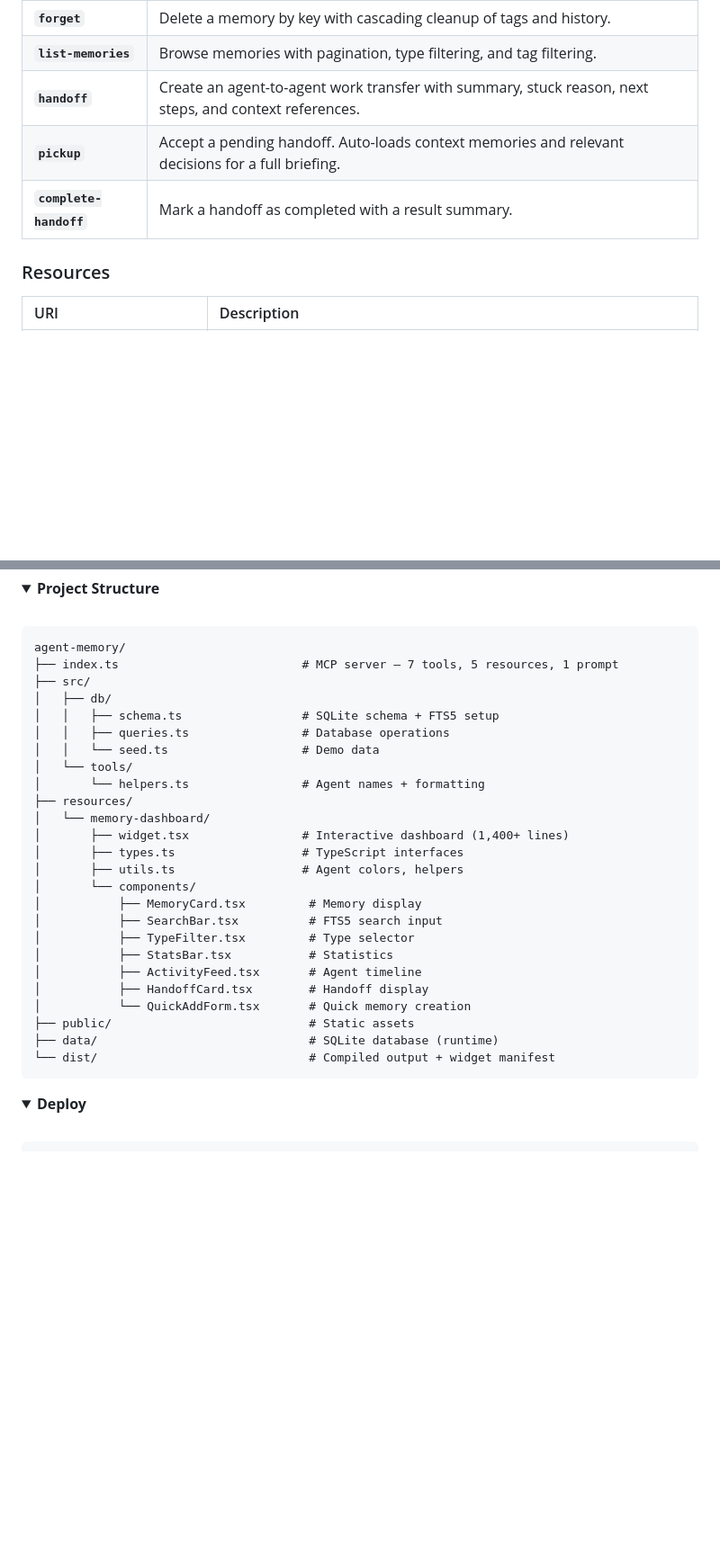
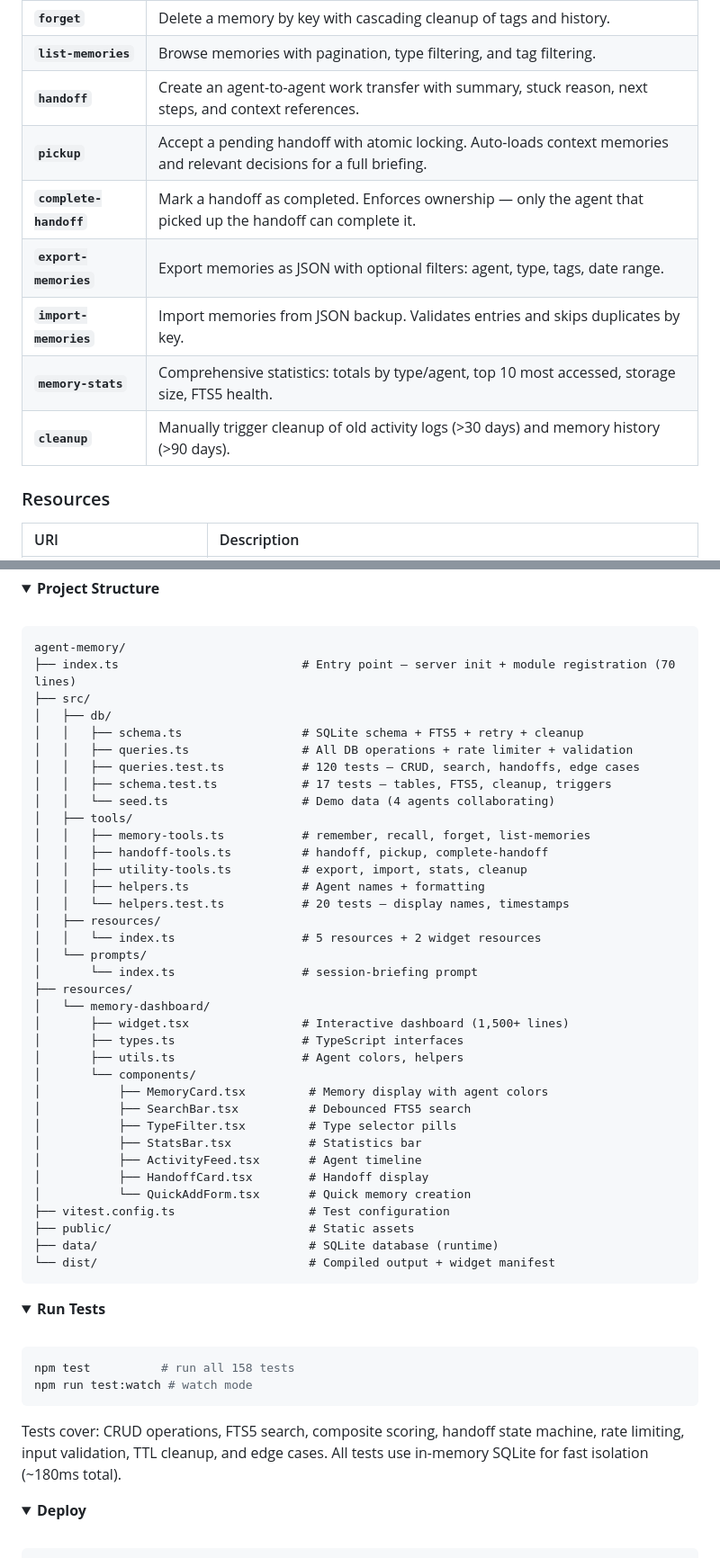
Before and after one commit to nihalnihalani/agent-memory, a Markdown page: README.md, 2 parts joined by grey strips. Shown at 90% size. GitHub-like rendering; folded sections open; blank space fills up the shorter version.

````diff
--- a/README.md
+++ b/README.md
@@ -248,8 +277,12 @@ sequenceDiagram
 | **`forget`** | Delete a memory by key with cascading cleanup of tags and history. |
 | **`list-memories`** | Browse memories with pagination, type filtering, and tag filtering. |
 | **`handoff`** | Create an agent-to-agent work transfer with summary, stuck reason, next steps, and context references. |
-| **`pickup`** | Accept a pending handoff. Auto-loads context memories and relevant decisions for a full briefing. |
-| **`complete-handoff`** | Mark a handoff as completed with a result summary. |
+| **`pickup`** | Accept a pending handoff with atomic locking. Auto-loads context memories and relevant decisions for a full briefing. |
+| **`complete-handoff`** | Mark a handoff as completed. Enforces ownership — only the agent that picked up the handoff can complete it. |
+| **`export-memories`** | Export memories as JSON with optional filters: agent, type, tags, date range. |
+| **`import-memories`** | Import memories from JSON backup. Validates entries and skips duplicates by key. |
+| **`memory-stats`** | Comprehensive statistics: totals by type/agent, top 10 most accessed, storage size, FTS5 health. |
+| **`cleanup`** | Manually trigger cleanup of old activity logs (>30 days) and memory history (>90 days). |
 
 ### Resources
 
@@ -373,31 +406,56 @@ Every token saved is a GPU cycle that doesn't fire. At scale, Agent Memory is in
 
 ```
 agent-memory/
-├── index.ts                          # MCP server — 7 tools, 5 resources, 1 prompt
+├── index.ts                          # Entry point — server init + module registration (70 lines)
 ├── src/
 │   ├── db/
-│   │   ├── schema.ts                 # SQLite schema + FTS5 setup
-│   │   ├── queries.ts                # Database operations
-│   │   └── seed.ts                   # Demo data
-│   └── tools/
-│       └── helpers.ts                # Agent names + formatting
+│   │   ├── schema.ts                 # SQLite schema + FTS5 + retry + cleanup
+│   │   ├── queries.ts                # All DB operations + rate limiter + validation
+│   │   ├── queries.test.ts           # 120 tests — CRUD, search, handoffs, edge cases
+│   │   ├── schema.test.ts            # 17 tests — tables, FTS5, cleanup, triggers
+│   │   └── seed.ts                   # Demo data (4 agents collaborating)
+│   ├── tools/
+│   │   ├── memory-tools.ts           # remember, recall, forget, list-memories
+│   │   ├── handoff-tools.ts          # handoff, pickup, complete-handoff
+│   │   ├── utility-tools.ts          # export, import, stats, cleanup
+│   │   ├── helpers.ts                # Agent names + formatting
+│   │   └── helpers.test.ts           # 20 tests — display names, timestamps
+│   ├── resources/
+│   │   └── index.ts                  # 5 resources + 2 widget resources
+│   └── prompts/
+│       └── index.ts                  # session-briefing prompt
 ├── resources/
 │   └── memory-dashboard/
-│       ├── widget.tsx                # Interactive dashboard (1,400+ lines)
+│       ├── widget.tsx                # Interactive dashboard (1,500+ lines)
 │       ├── types.ts                  # TypeScript interfaces
 │       ├── utils.ts                  # Agent colors, helpers
 │       └── components/
-│           ├── MemoryCard.tsx         # Memory display
-│           ├── SearchBar.tsx          # FTS5 search input
-│           ├── TypeFilter.tsx         # Type selector
-│           ├── StatsBar.tsx           # Statistics
+│           ├── MemoryCard.tsx         # Memory display with agent colors
+│           ├── SearchBar.tsx          # Debounced FTS5 search
+│           ├── TypeFilter.tsx         # Type selector pills
+│           ├── StatsBar.tsx           # Statistics bar
 │           ├── ActivityFeed.tsx       # Agent timeline
 │           ├── HandoffCard.tsx        # Handoff display
 │           └── QuickAddForm.tsx       # Quick memory creation
+├── vitest.config.ts                   # Test configuration
 ├── public/                            # Static assets
 ├── data/                              # SQLite database (runtime)
 └── dist/                              # Compiled output + widget manifest
 ```
+
+</details>
+
+<details>
+<summary><strong>Run Tests</strong></summary>
+
+<br />
+
+```bash
+npm test          # run all 158 tests
+npm run test:watch # watch mode
+```
+
+Tests cover: CRUD operations, FTS5 search, composite scoring, handoff state machine, rate limiting, input validation, TTL cleanup, and edge cases. All tests use in-memory SQLite for fast isolation (~180ms total).
 
 </details>
 
````
Also changed, not shown: other parts of README.md (+36 -7 lines).
